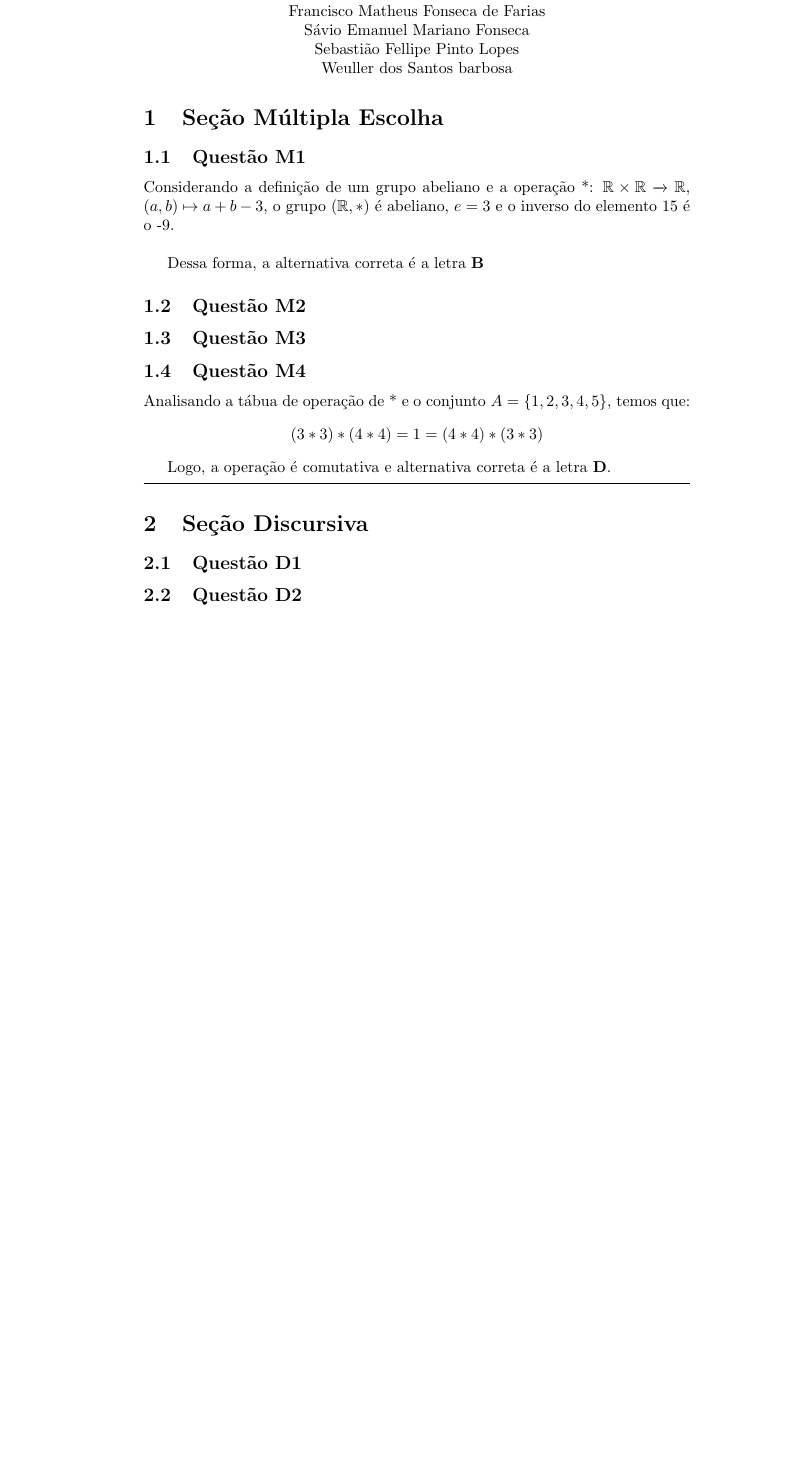
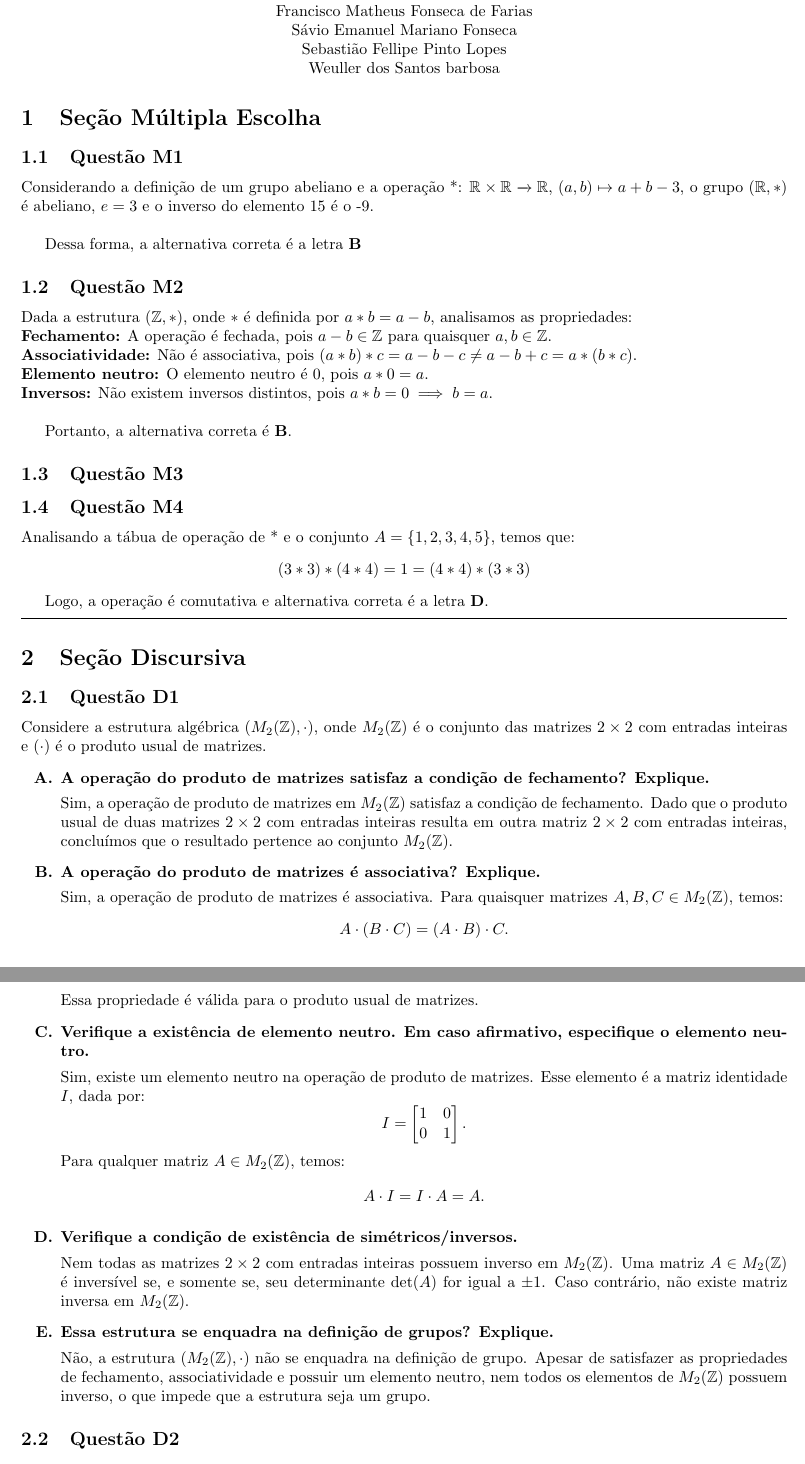
Before and after one commit to savioemanuelf/trabalho-3-fmc-2, a LaTeX document (respostas.tex): part of the page before the commit and two parts of pages 1 and 2 of 2 after it, the two joined at a grey line, cut so that both start at the same text, the shorter picture padded with empty space. Compiled offline with pdfLaTeX.

Commit message:
Adicionando questões M2 e D1

```diff
--- a/respostas.tex
+++ b/respostas.tex
@@ -3,6 +3,7 @@
 \usepackage{graphicx}
 \usepackage{amsmath}
 \usepackage{amsfonts}
+\usepackage[a4paper, left=2cm, right=2cm, top=2cm, bottom=2cm]{geometry}
 
 \title{Lista 3 Fundamentos Matemáticos da Computação II - Respostas}
 
@@ -30,7 +31,18 @@ Dessa forma, a alternativa correta é a letra \textbf{B}
 
 
 \subsection{Questão M2}
-% SUA RESPOSTA DA M2
+Dada a estrutura $(\mathbb{Z}, \ast)$, onde $\ast$ é definida por $a \ast b = a - b$, analisamos as propriedades:\\
+\textbf{Fechamento:}
+A operação é fechada, pois $a - b \in \mathbb{Z}$ para quaisquer $a, b \in \mathbb{Z}$.\\
+\textbf{Associatividade:}
+Não é associativa, pois $(a \ast b) \ast c = a - b - c \neq a - b + c = a \ast (b \ast c)$.\\
+\textbf{Elemento neutro:}
+O elemento neutro é $0$, pois $a \ast 0 = a$.\\
+\textbf{Inversos:}
+Não existem inversos distintos, pois $a \ast b = 0 \implies b = a$.\\
+
+Portanto, a alternativa correta é \textbf{B}.
+
 \subsection{Questão M3}
 % SUA RESPOSTA DA M3
 \subsection{Questão M4}
@@ -48,7 +60,44 @@ Logo, a operação é comutativa e alternativa correta é a letra \textbf{D}.
 \section{Seção Discursiva}
 
 \subsection{Questão D1}
-% SUA RESPOSTA DA D1
+Considere a estrutura algébrica $(M_2(\mathbb{Z}), \cdot)$, onde $M_2(\mathbb{Z})$ é o conjunto das matrizes $2 \times 2$ com entradas inteiras e $(\cdot)$ é o produto usual de matrizes.
+
+\begin{enumerate}
+    \item[\textbf{A.}] \textbf{A operação do produto de matrizes satisfaz a condição de fechamento? Explique.}
+
+    Sim, a operação de produto de matrizes em $M_2(\mathbb{Z})$ satisfaz a condição de fechamento. Dado que o produto usual de duas matrizes $2 \times 2$ com entradas inteiras resulta em outra matriz $2 \times 2$ com entradas inteiras, concluímos que o resultado pertence ao conjunto $M_2(\mathbb{Z})$.
+
+    \item[\textbf{B.}] \textbf{A operação do produto de matrizes é associativa? Explique.}
+
+    Sim, a operação de produto de matrizes é associativa. Para quaisquer matrizes $A, B, C \in M_2(\mathbb{Z})$, temos:
+    \[
+    A \cdot (B \cdot C) = (A \cdot B) \cdot C.
+    \]
+    Essa propriedade é válida para o produto usual de matrizes.
+
+    \item[\textbf{C.}] \textbf{Verifique a existência de elemento neutro. Em caso afirmativo, especifique o elemento neutro.}
+
+    Sim, existe um elemento neutro na operação de produto de matrizes. Esse elemento é a matriz identidade $I$, dada por:
+    \[
+    I = \begin{bmatrix}
+    1 & 0 \\
+    0 & 1
+    \end{bmatrix}.
+    \]
+    Para qualquer matriz $A \in M_2(\mathbb{Z})$, temos:
+    \[
+    A \cdot I = I \cdot A = A.
+    \]
+
+    \item[\textbf{D.}] \textbf{Verifique a condição de existência de simétricos/inversos.}
+
+    Nem todas as matrizes $2 \times 2$ com entradas inteiras possuem inverso em $M_2(\mathbb{Z})$. Uma matriz $A \in M_2(\mathbb{Z})$ é inversível se, e somente se, seu determinante $\det(A)$ for igual a $\pm 1$. Caso contrário, não existe matriz inversa em $M_2(\mathbb{Z})$.
+
+    \item[\textbf{E.}] \textbf{Essa estrutura se enquadra na definição de grupos? Explique.}
+
+    Não, a estrutura $(M_2(\mathbb{Z}), \cdot)$ não se enquadra na definição de grupo. Apesar de satisfazer as propriedades de fechamento, associatividade e possuir um elemento neutro, nem todos os elementos de $M_2(\mathbb{Z})$ possuem inverso, o que impede que a estrutura seja um grupo.
+
+\end{enumerate}
 \subsection{Questão D2}
 % SUA RESPOSTA DA D2
 
```
